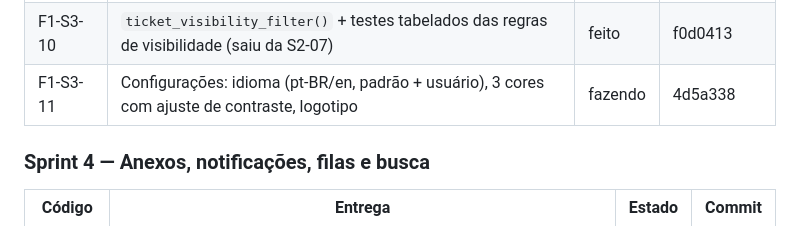
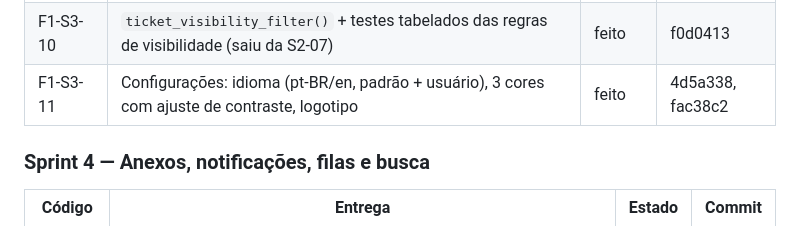
Before and after one commit to 0LB-i/ticketflow, a Markdown page: TAREFAS.md, the part around the change. Drawn GitHub-style.

Commit message:
chore: registra os commits das configurações no TAREFAS.md
Co-Authored-By: Claude Opus 5.5 <noreply@anthropic.com>

```diff
--- a/TAREFAS.md
+++ b/TAREFAS.md
@@ -48,7 +48,7 @@ Ao concluir um item, marque `feito` e anote o commit.
 | F1-S3-08 | **Histórico** (`ticket_events`) e linha do tempo | feito | f0d0413, 6a563ad |
 | F1-S3-09 | Telas: novo chamado e detalhe do chamado | feito | 6a563ad |
 | F1-S3-10 | `ticket_visibility_filter()` + testes tabelados das regras de visibilidade (saiu da S2-07) | feito | f0d0413 |
-| F1-S3-11 | Configurações: idioma (pt-BR/en, padrão + usuário), 3 cores com ajuste de contraste, logotipo | fazendo | 4d5a338 |
+| F1-S3-11 | Configurações: idioma (pt-BR/en, padrão + usuário), 3 cores com ajuste de contraste, logotipo | feito | 4d5a338, fac38c2 |
 
 ### Sprint 4 — Anexos, notificações, filas e busca
 
```
